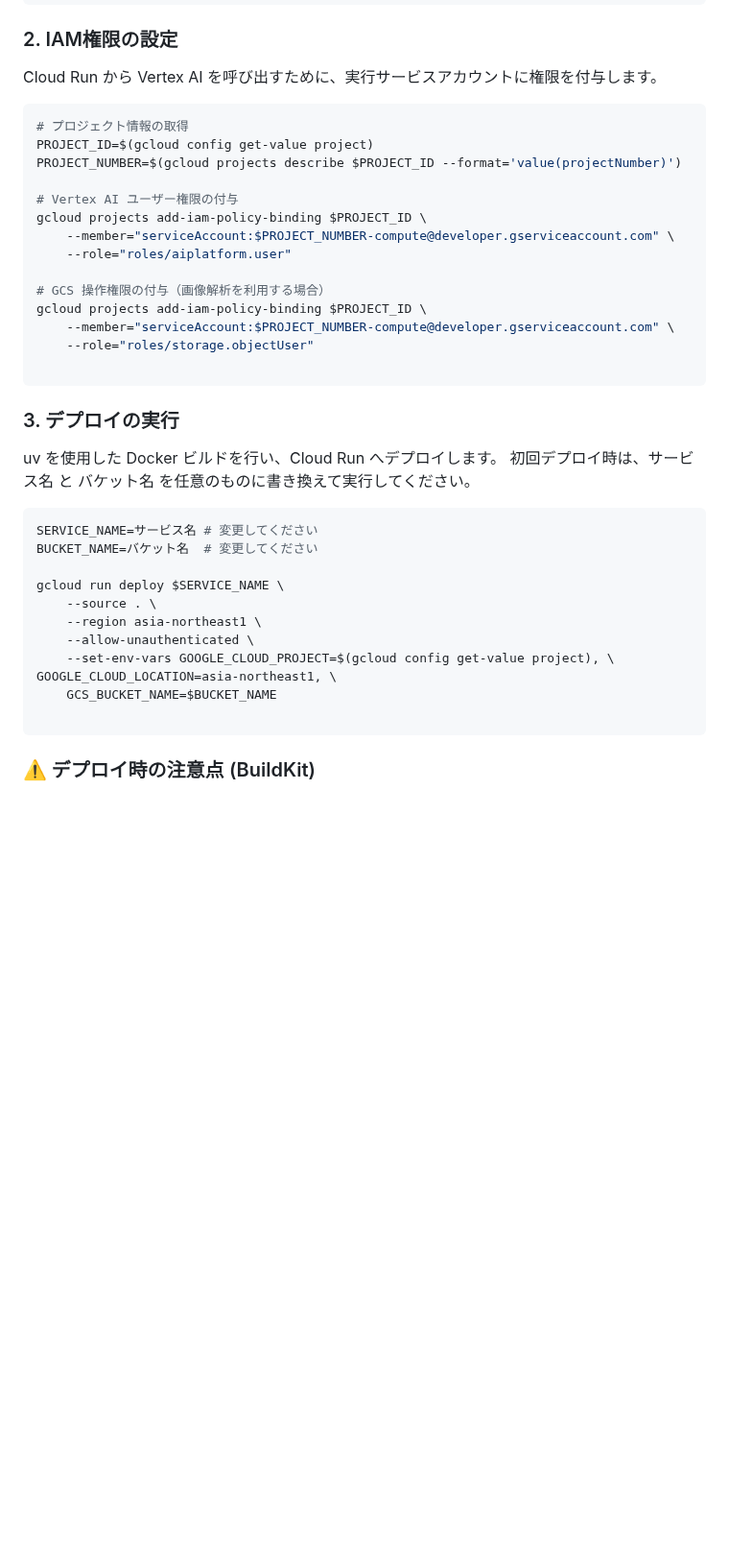
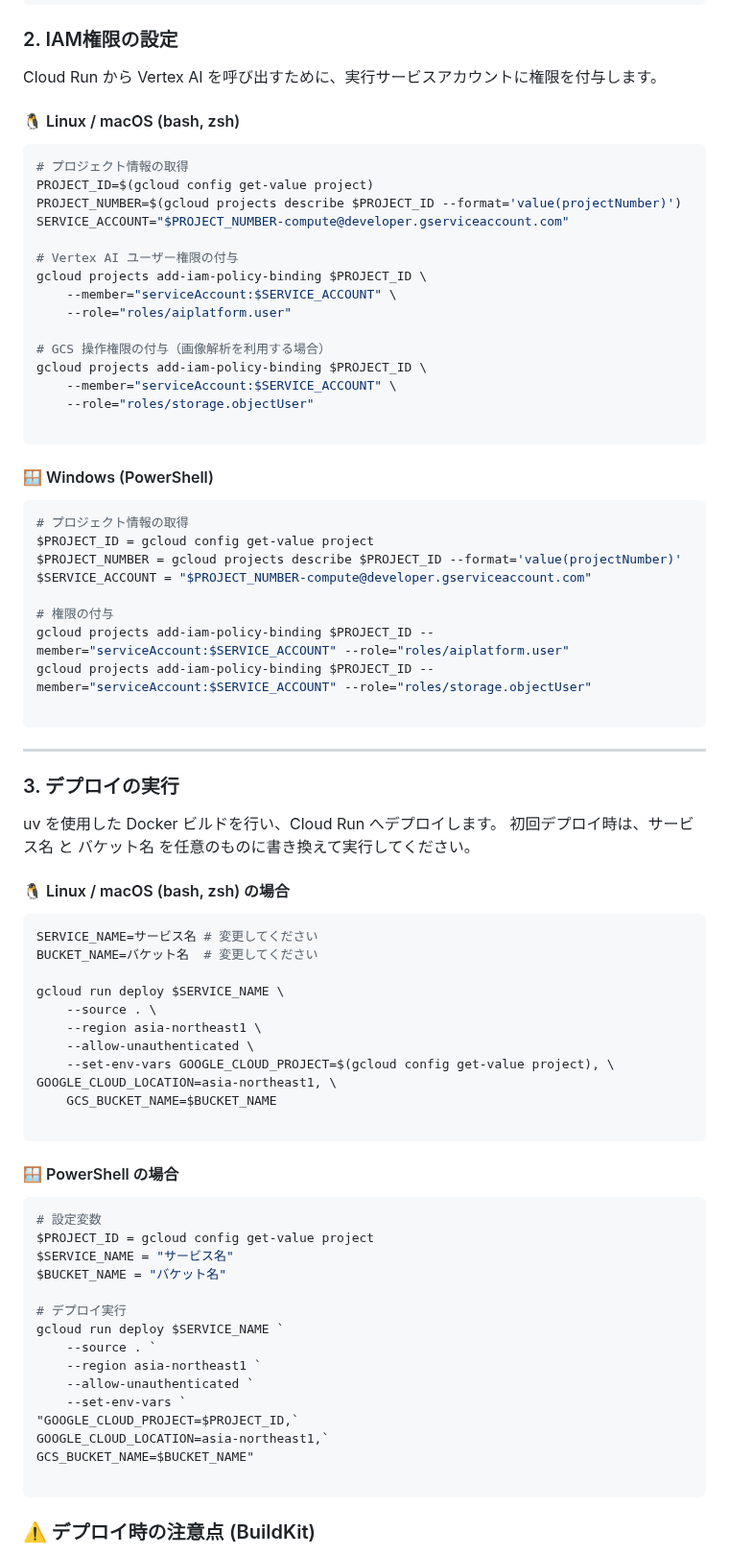
Before and after one commit to kk366-code/vertex-ai-starter, a Markdown page: README.md, the part around one of its changes. Shown at 96% size. Rendered like a GitHub page; blank space fills up the shorter version.

Commit message:
docs: add PowerShell deployment guides and separate OS-specific instructions

````diff
--- a/README.md
+++ b/README.md
@@ -819,27 +819,48 @@ gcloud services enable run.googleapis.com \
 
 Cloud Run から Vertex AI を呼び出すために、実行サービスアカウントに権限を付与します。
 
+#### 🐧 Linux / macOS (bash, zsh)
+
 ```bash
 # プロジェクト情報の取得
 PROJECT_ID=$(gcloud config get-value project)
 PROJECT_NUMBER=$(gcloud projects describe $PROJECT_ID --format='value(projectNumber)')
+SERVICE_ACCOUNT="$PROJECT_NUMBER-compute@developer.gserviceaccount.com"
 
 # Vertex AI ユーザー権限の付与
 gcloud projects add-iam-policy-binding $PROJECT_ID \
-    --member="serviceAccount:$PROJECT_NUMBER-compute@developer.gserviceaccount.com" \
+    --member="serviceAccount:$SERVICE_ACCOUNT" \
     --role="roles/aiplatform.user"
 
 # GCS 操作権限の付与（画像解析を利用する場合）
 gcloud projects add-iam-policy-binding $PROJECT_ID \
-    --member="serviceAccount:$PROJECT_NUMBER-compute@developer.gserviceaccount.com" \
+    --member="serviceAccount:$SERVICE_ACCOUNT" \
     --role="roles/storage.objectUser"
 
 ```
+
+#### 🪟 Windows (PowerShell)
+
+```powershell
+# プロジェクト情報の取得
+$PROJECT_ID = gcloud config get-value project
+$PROJECT_NUMBER = gcloud projects describe $PROJECT_ID --format='value(projectNumber)'
+$SERVICE_ACCOUNT = "$PROJECT_NUMBER-compute@developer.gserviceaccount.com"
+
+# 権限の付与
+gcloud projects add-iam-policy-binding $PROJECT_ID --member="serviceAccount:$SERVICE_ACCOUNT" --role="roles/aiplatform.user"
+gcloud projects add-iam-policy-binding $PROJECT_ID --member="serviceAccount:$SERVICE_ACCOUNT" --role="roles/storage.objectUser"
+
+```
+
+---
 
 ### 3. デプロイの実行
 
 uv を使用した Docker ビルドを行い、Cloud Run へデプロイします。
 初回デプロイ時は、サービス名 と バケット名 を任意のものに書き換えて実行してください。
+
+#### 🐧 Linux / macOS (bash, zsh) の場合
 
 ```bash
 SERVICE_NAME=サービス名 # 変更してください
@@ -851,6 +872,26 @@ gcloud run deploy $SERVICE_NAME \
     --allow-unauthenticated \
     --set-env-vars GOOGLE_CLOUD_PROJECT=$(gcloud config get-value project), \ GOOGLE_CLOUD_LOCATION=asia-northeast1, \
     GCS_BUCKET_NAME=$BUCKET_NAME
+
+```
+
+#### 🪟 PowerShell の場合
+
+```powershell
+# 設定変数
+$PROJECT_ID = gcloud config get-value project
+$SERVICE_NAME = "サービス名"
+$BUCKET_NAME = "バケット名"
+
+# デプロイ実行
+gcloud run deploy $SERVICE_NAME `
+    --source . `
+    --region asia-northeast1 `
+    --allow-unauthenticated `
+    --set-env-vars `
+"GOOGLE_CLOUD_PROJECT=$PROJECT_ID,`
+GOOGLE_CLOUD_LOCATION=asia-northeast1,`
+GCS_BUCKET_NAME=$BUCKET_NAME"
 
 ```
 
````
Also changed, not shown: other parts of README.md (+23 -0 lines).
